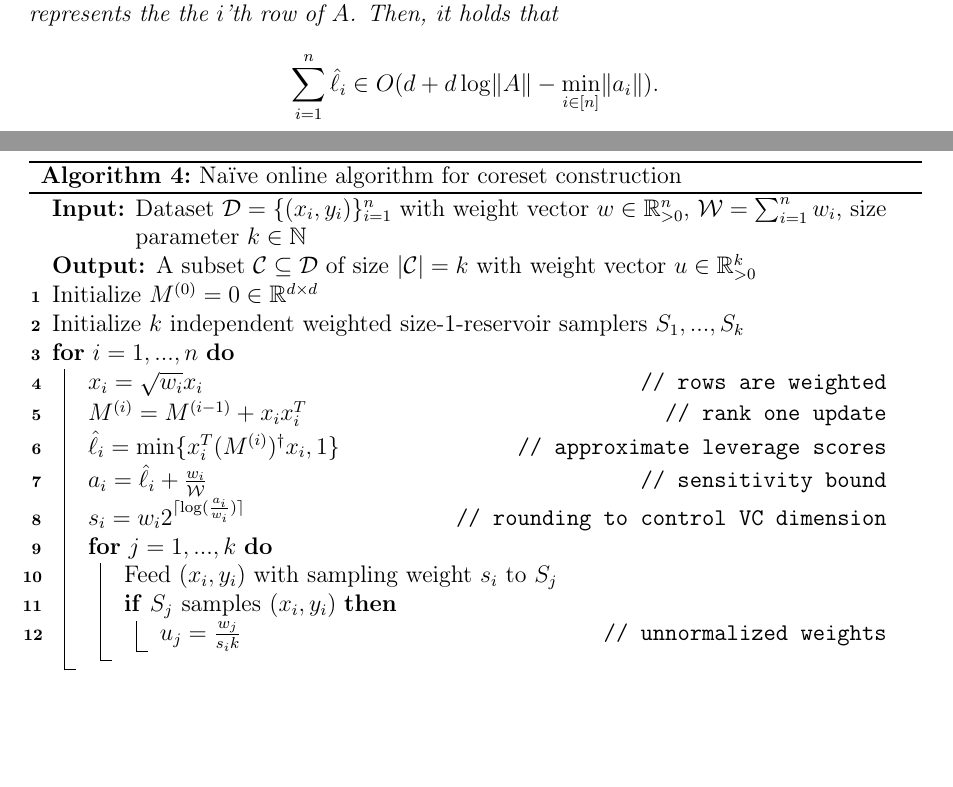
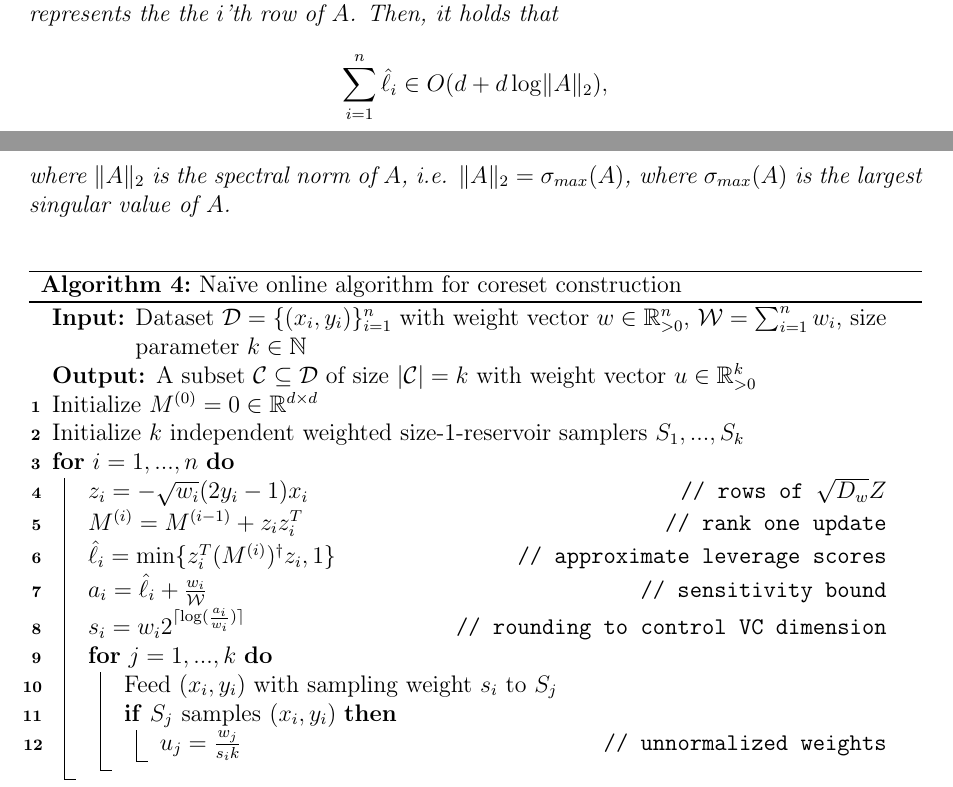
Before and after one commit to chr-peters/masters-thesis, a LaTeX thesis (masters_thesis_christian_peters.tex, which reads sections/efficient_algorithms.tex): two parts of pages 41 and 42 of 46 before the commit and two parts of pages 41 and 42 of 47 after it, joined at a grey line, cut so that both start at the same text, the shorter picture padded with empty space. Compiled offline with pdfLaTeX.

Commit message:
proof of correctnes for naive online coreset algorithm

```diff
--- a/sections/efficient_algorithms.tex
+++ b/sections/efficient_algorithms.tex
@@ -364,40 +364,6 @@ needed for our original sampling distribution.
 The pseudocode for this na\"ive algorithm is given in
 Algorithm~\ref{algo:online-naive}.
 
-\begin{algorithm}
-    \DontPrintSemicolon
-    \KwIn{Dataset $\mathcal{D} = \{(x_i, y_i)\}_{i=1}^n$
-    with weight vector $w \in \mathbb{R}_{>0}^n$,
-    $\mathcal{W} = \sum_{i=1}^n w_i$,
-    size parameter $k \in \mathbb{N}$}
-    \KwOut{A subset $\mathcal{C} \subseteq \mathcal{D}$
-        of size $|\mathcal{C}| = k$ with weight vector
-        $u \in \mathbb{R}_{>0}^k$}
-    Initialize $M^{(0)} = 0 \in \mathbb{R}^{d \times d}$ \;
-    Initialize $k$ independent weighted size-1-reservoir
-    samplers $S_1, ..., S_k$ \;
-    \For{$i = 1, ..., n$} {
-        $x_i = \sqrt{w_i} x_i$\tcp*[r]{rows are weighted}
-        $M^{(i)} = M^{(i-1)} + x_i x_i^T$\tcp*[r]{rank one update}
-        $\hat{\ell}_i = \min\{x_i^T (M^{(i)})^\dagger x_i, 1\}$\tcp*[r]{approximate leverage scores}
-        $a_i = \hat{\ell}_i + \frac{w_i}{\mathcal{W}}$
-        \tcp*[r]{sensitivity bound}
-        $s_i = w_i 2^{\lceil\log(\frac{a_i}{w_i})\rceil}$
-        \tcp*[r]{rounding to control VC dimension}
-        \For{$j = 1, ..., k$} {
-            Feed $(x_i, y_i)$ with sampling weight $s_i$ to $S_j$ \;
-            \If{$S_j$ \textup{samples} $(x_i, y_i)$}{
-                $u_j = \frac{w_j}{s_i k}$
-                \tcp*[r]{unnormalized weights}
-            }
-        }
-    }
-    $\mathcal{C} := $ elements from the $k$ reservoirs \;
-    $u = u \cdot \sum_{i=1}^n s_i$\tcp*[r]{normalize weights}
-    \KwRet{$\mathcal{C}$, $u$}
-    \caption{Na\"ive online algorithm for coreset construction\label{algo:online-naive}}
-\end{algorithm}
-
 In order to prove, that the na\"ive online algorithm does in fact
 construct small coresets, we need to show that the sum of the
 overestimates $\hat{\ell}_1, ..., \hat{\ell}_n$ is small,
@@ -418,9 +384,47 @@ by \cite{online-row-sampling}.
     the $i$'th row of $A$.
     Then, it holds that
     \begin{equation*}
-        \sum_{i=1}^n \hat{\ell}_i \in O(d + d \log \lVert A \rVert - \min_{i \in [n]} \lVert a_i \rVert).
+        \sum_{i=1}^n \hat{\ell}_i \in O(d + d \log \lVert A \rVert_2),
     \end{equation*}
+    where $\lVert A \rVert_2$ is the spectral norm of $A$, i.e.
+    $\lVert A \rVert_2 = \sigma_{max}(A)$, where $\sigma_{max}(A)$
+    is the largest singular value of $A$.
+
 \end{lemma}
+
+\begin{algorithm}
+    \DontPrintSemicolon
+    \KwIn{Dataset $\mathcal{D} = \{(x_i, y_i)\}_{i=1}^n$
+    with weight vector $w \in \mathbb{R}_{>0}^n$,
+    $\mathcal{W} = \sum_{i=1}^n w_i$,
+    size parameter $k \in \mathbb{N}$}
+    \KwOut{A subset $\mathcal{C} \subseteq \mathcal{D}$
+        of size $|\mathcal{C}| = k$ with weight vector
+        $u \in \mathbb{R}_{>0}^k$}
+    Initialize $M^{(0)} = 0 \in \mathbb{R}^{d \times d}$ \;
+    Initialize $k$ independent weighted size-1-reservoir
+    samplers $S_1, ..., S_k$ \;
+    \For{$i = 1, ..., n$} {
+        $z_i = -\sqrt{w_i} (2y_i - 1)x_i$\tcp*[r]{rows of $\sqrt{D_w}Z$}
+        $M^{(i)} = M^{(i-1)} + z_i z_i^T$\tcp*[r]{rank one update}
+        $\hat{\ell}_i = \min\{z_i^T (M^{(i)})^\dagger z_i, 1\}$\tcp*[r]{approximate leverage scores}
+        $a_i = \hat{\ell}_i + \frac{w_i}{\mathcal{W}}$
+        \tcp*[r]{sensitivity bound}
+        $s_i = w_i 2^{\lceil\log(\frac{a_i}{w_i})\rceil}$
+        \tcp*[r]{rounding to control VC dimension}
+        \For{$j = 1, ..., k$} {
+            Feed $(x_i, y_i)$ with sampling weight $s_i$ to $S_j$ \;
+            \If{$S_j$ \textup{samples} $(x_i, y_i)$}{
+                $u_j = \frac{w_j}{s_i k}$
+                \tcp*[r]{unnormalized weights}
+            }
+        }
+    }
+    $\mathcal{C} := $ elements from the $k$ reservoirs \;
+    $u = u \cdot \sum_{i=1}^n s_i$\tcp*[r]{normalize weights}
+    \KwRet{$\mathcal{C}$, $u$}
+    \caption{Na\"ive online algorithm for coreset construction\label{algo:online-naive}}
+\end{algorithm}
 
 We can directly use this result in order to show that the na\"ive
 algorithm is correct and indeed yields a small coreset by
@@ -438,3 +461,9 @@ only passing once over the dataset.
+        k & \in O\left( \frac{S}{\epsilon^2} \left(\Delta \log S + \log\left(\frac{1}{\delta}\right)\right)\right)                 \\
+          & \subseteq O\left(\frac{\mu d \log(\sigma_{max}) }
+            {\epsilon^2}\left(d \log(\mu \omega n) \log(\mu d \log(\sigma_{max})) +
+            \log(n^c\right))\right)                                                                                                \\
+          & \subseteq O\left(\frac{\mu d^2 \log(\sigma_{max})}{\epsilon^2}\log(\mu \omega n) \log(\mu d \log(\sigma_{max}))\right)
+    \end{align*}
 \end{proof}
 
 \begin{algorithm}
```
Also changed, not shown: sections/efficient_algorithms.tex (23 more changed lines).
